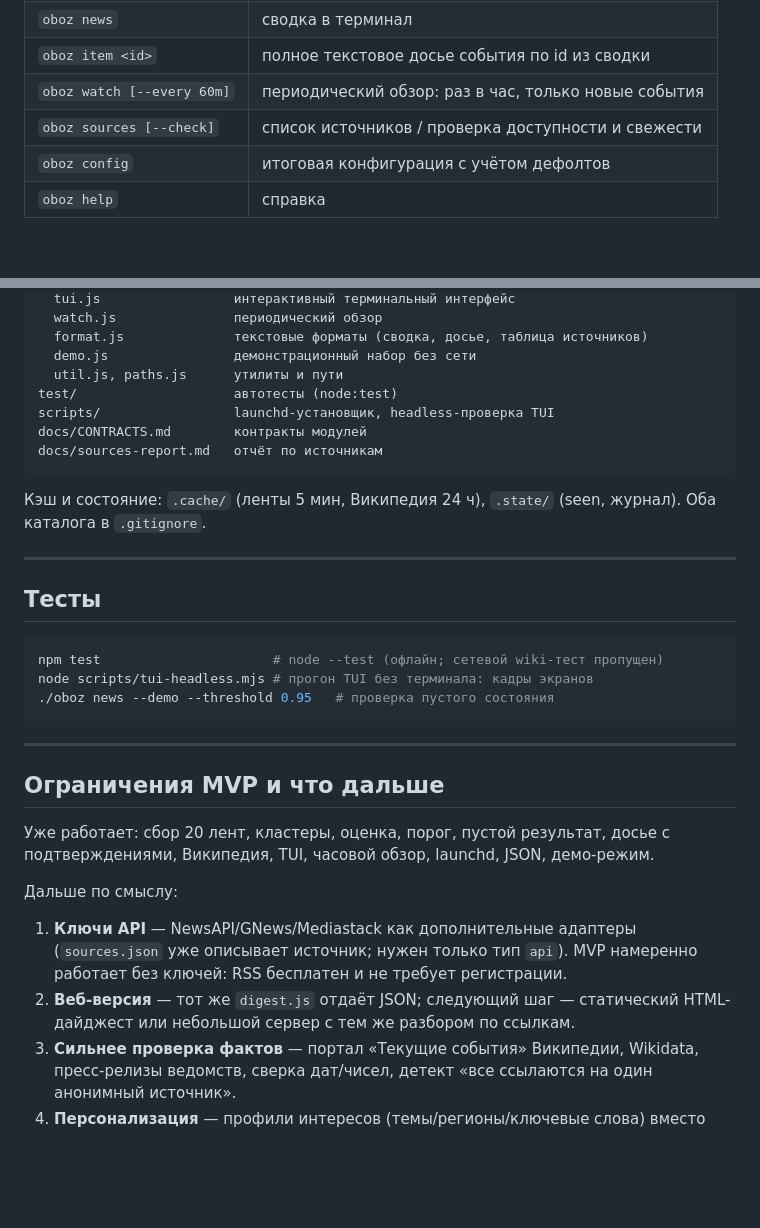
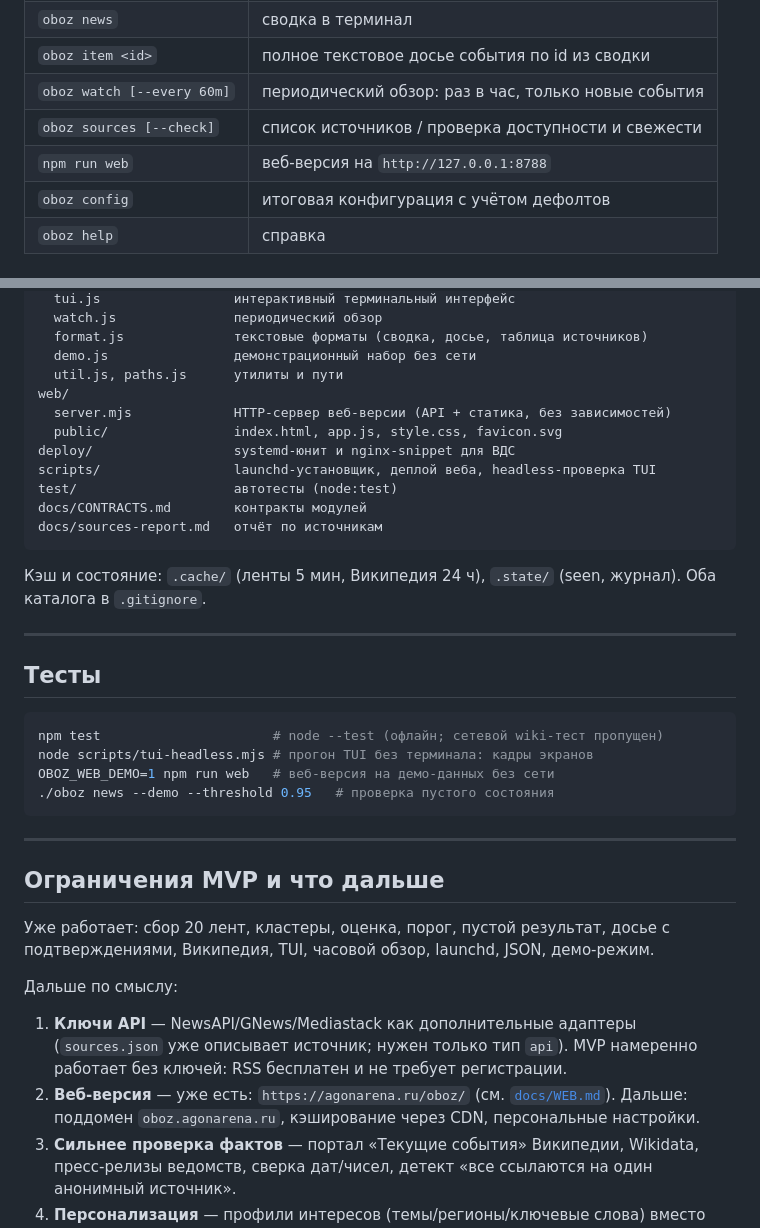
Before and after one commit to martiyanov/oboz, a Markdown page: README.md, 2 parts joined by grey strips. Rendered like a GitHub page; blank space fills up the shorter version.

````diff
--- a/README.md
+++ b/README.md
@@ -65,6 +87,7 @@ cd oboz
 | `oboz item <id>` | полное текстовое досье события по id из сводки |
 | `oboz watch [--every 60m]` | периодический обзор: раз в час, только новые события |
 | `oboz sources [--check]` | список источников / проверка доступности и свежести |
+| `npm run web` | веб-версия на `http://127.0.0.1:8788` |
 | `oboz config` | итоговая конфигурация с учётом дефолтов |
 | `oboz help` | справка |
 
@@ -264,8 +287,12 @@ src/
   format.js              текстовые форматы (сводка, досье, таблица источников)
   demo.js                демонстрационный набор без сети
   util.js, paths.js      утилиты и пути
+web/
+  server.mjs             HTTP-сервер веб-версии (API + статика, без зависимостей)
+  public/                index.html, app.js, style.css, favicon.svg
+deploy/                  systemd-юнит и nginx-snippet для ВДС
+scripts/                 launchd-установщик, деплой веба, headless-проверка TUI
 test/                    автотесты (node:test)
-scripts/                 launchd-установщик, headless-проверка TUI
 docs/CONTRACTS.md        контракты модулей
 docs/sources-report.md   отчёт по источникам
 ```
@@ -280,6 +307,7 @@ docs/sources-report.md   отчёт по источникам
 ```bash
 npm test                      # node --test (офлайн; сетевой wiki-тест пропущен)
 node scripts/tui-headless.mjs # прогон TUI без терминала: кадры экранов
+OBOZ_WEB_DEMO=1 npm run web   # веб-версия на демо-данных без сети
 ./oboz news --demo --threshold 0.95   # проверка пустого состояния
 ```
 
@@ -295,8 +323,8 @@ node scripts/tui-headless.mjs # прогон TUI без терминала: ка
 1. **Ключи API** — NewsAPI/GNews/Mediastack как дополнительные адаптеры (`sources.json` уже
    описывает источник; нужен только тип `api`). MVP намеренно работает без ключей: RSS бесплатен
    и не требует регистрации.
-2. **Веб-версия** — тот же `digest.js` отдаёт JSON; следующий шаг — статический HTML-дайджест
-   или небольшой сервер с тем же разбором по ссылкам.
+2. **Веб-версия** — уже есть: `https://agonarena.ru/oboz/` (см. [`docs/WEB.md`](docs/WEB.md)).
+   Дальше: поддомен `oboz.agonarena.ru`, кэширование через CDN, персональные настройки.
 3. **Сильнее проверка фактов** — портал «Текущие события» Википедии, Wikidata, пресс-релизы
    ведомств, сверка дат/чисел, детект «все ссылаются на один анонимный источник».
 4. **Персонализация** — профили интересов (темы/регионы/ключевые слова) вместо одного порога.
````
Also changed, not shown: other parts of README.md (+22 -0 lines), docs/WEB.md (added, +143 -0 lines), docs/WEB_API.md (added, +129 -0 lines), docs/screenshots/web-detail.png (added), docs/screenshots/web-list.png (added), docs/screenshots/web-mobile.png (added), 10 other files.
